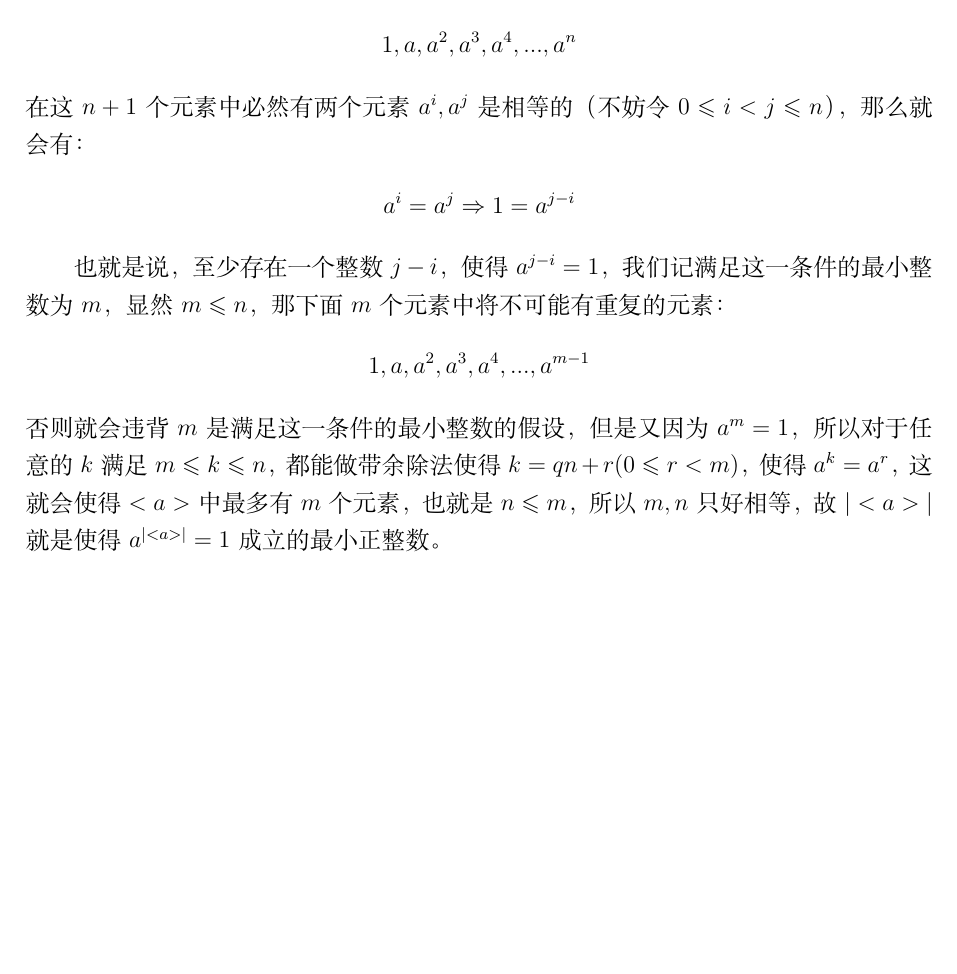
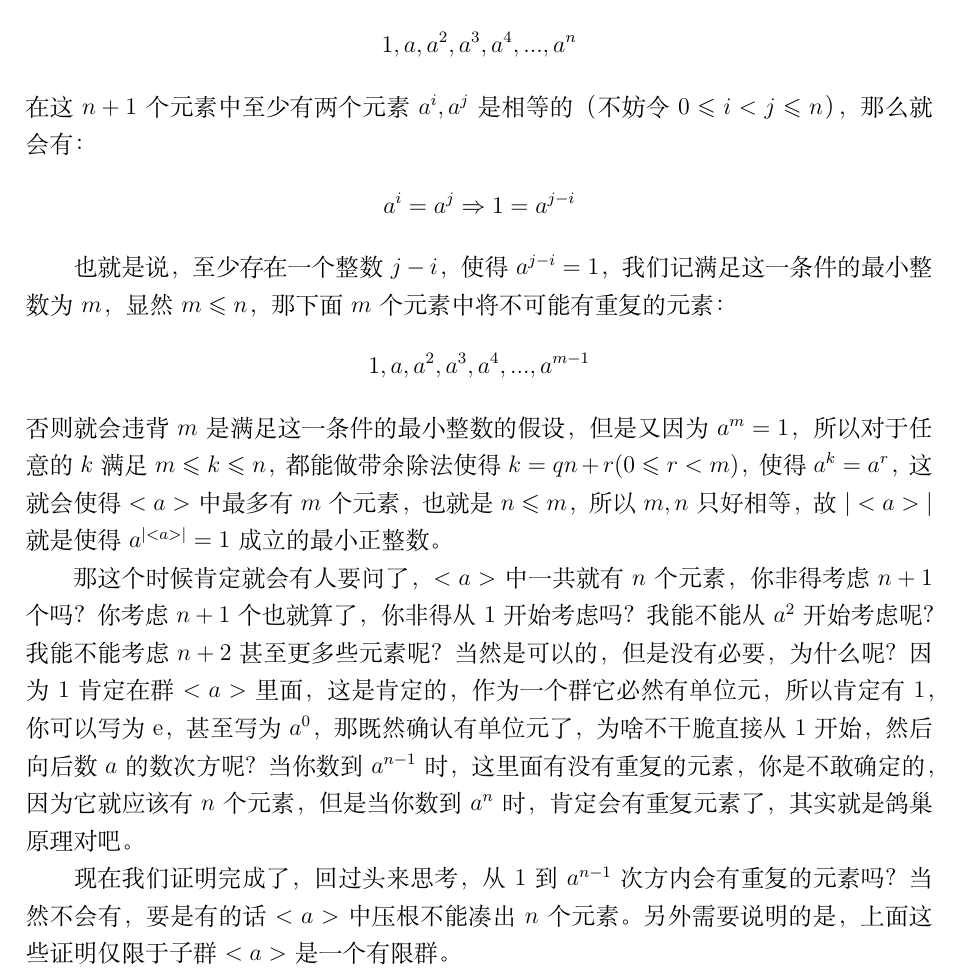
Before and after one commit to Leon5428/Leon5428, a LaTeX document (Math/M11-FiniteFieldsAndTheirApplications/00-introduction.tex): part of page 2 of 2, cut so that both start at the same text, the shorter picture padded with empty space. Compiled offline with XeLaTeX.

Commit message:
更新完有限域基础知识第一节

```diff
--- a/Math/M11-FiniteFieldsAndTheirApplications/00-introduction.tex
+++ b/Math/M11-FiniteFieldsAndTheirApplications/00-introduction.tex
@@ -54,7 +54,7 @@ a^{-n}&=(a^{-1})^n
 \begin{align*}
 1,a,a^2,a^3,a^4,...,a^n
 \end{align*}
-在这$n+1$个元素中必然有两个元素$a^i,a^j$是相等的（不妨令$0\leqslant i<j\leqslant n$），那么就会有：
+在这$n+1$个元素中至少有两个元素$a^i,a^j$是相等的（不妨令$0\leqslant i<j\leqslant n$），那么就会有：
 \begin{align*}
 a^i=a^j\Rightarrow 1=a^{j-i}
 \end{align*}
@@ -64,4 +64,10 @@ a^i=a^j\Rightarrow 1=a^{j-i}
 1,a,a^2,a^3,a^4,...,a^{m-1}
 \end{align*}
 否则就会违背$m$是满足这一条件的最小整数的假设，但是又因为$a^m=1$，所以对于任意的$k$满足$m\leqslant k\leqslant n$，都能做带余除法使得$k=qn+r(0\leqslant r<m)$，使得$a^k=a^r$，这就会使得$<a>$中最多有$m$个元素，也就是$n\leqslant m$，所以$m,n$只好相等，故$|<a>|$就是使得$a^{|<a>|}=1$成立的最小正整数。
+
+那这个时候肯定就会有人要问了，$<a>$中一共就有$n$个元素，你非得考虑$n+1$个吗？你考虑$n+1$个也就算了，你非得从1开始考虑吗？我能不能从$a^2$开始考虑呢？我能不能考虑$n+2$甚至更多些元素呢？当然是可以的，但是没有必要，为什么呢？因为1肯定在群$<a>$里面，这是肯定的，作为一个群它必然有单位元，所以肯定有1，你可以写为e，甚至写为$a^0$，那既然确认有单位元了，为啥不干脆直接从1开始，然后向后数$a$的数次方呢？当你数到$a^{n-1}$时，这里面有没有重复的元素，你是不敢确定的，因为它就应该有$n$个元素，但是当你数到$a^n$时，肯定会有重复元素了，其实就是鸽巢原理对吧。
+
+现在我们证明完成了，回过头来思考，从1到$a^{n-1}$次方内会有重复的元素吗？当然不会有，要是有的话$<a>$中压根不能凑出$n$个元素。另外需要说明的是，上面这些证明仅限于子群$<a>$是一个有限群。
+
+
 \end{document}
```
